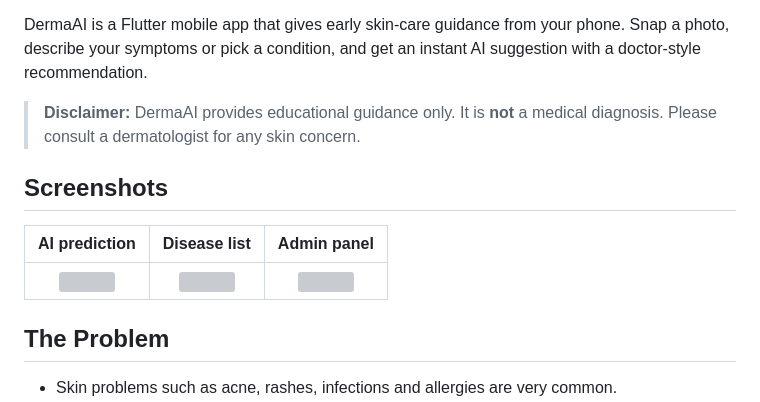
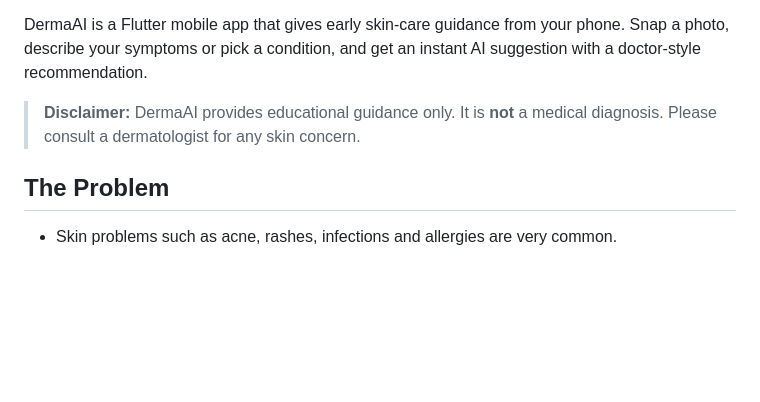
Before and after one commit to Anique404/Dermatology-, a Markdown page: README.md, the part around the change. Drawn GitHub-style; blank space fills up the shorter version; grey boxes are pictures that could not be loaded.

Commit message:
Remove screenshots section from README
Removed screenshots section from README.md

```diff
--- a/README.md
+++ b/README.md
@@ -7,11 +7,6 @@ DermaAI is a Flutter mobile app that gives early skin-care guidance from your ph
 
 > **Disclaimer:** DermaAI provides educational guidance only. It is **not** a medical diagnosis. Please consult a dermatologist for any skin concern.
 
-## Screenshots
-
-| AI prediction | Disease list | Admin panel |
-|:---:|:---:|:---:|
-| <img src="screenshots/prediction.png" width="200"> | <img src="screenshots/disease-list.png" width="200"> | <img src="screenshots/admin-panel.png" width="200"> |
 
 ## The Problem
 
```
